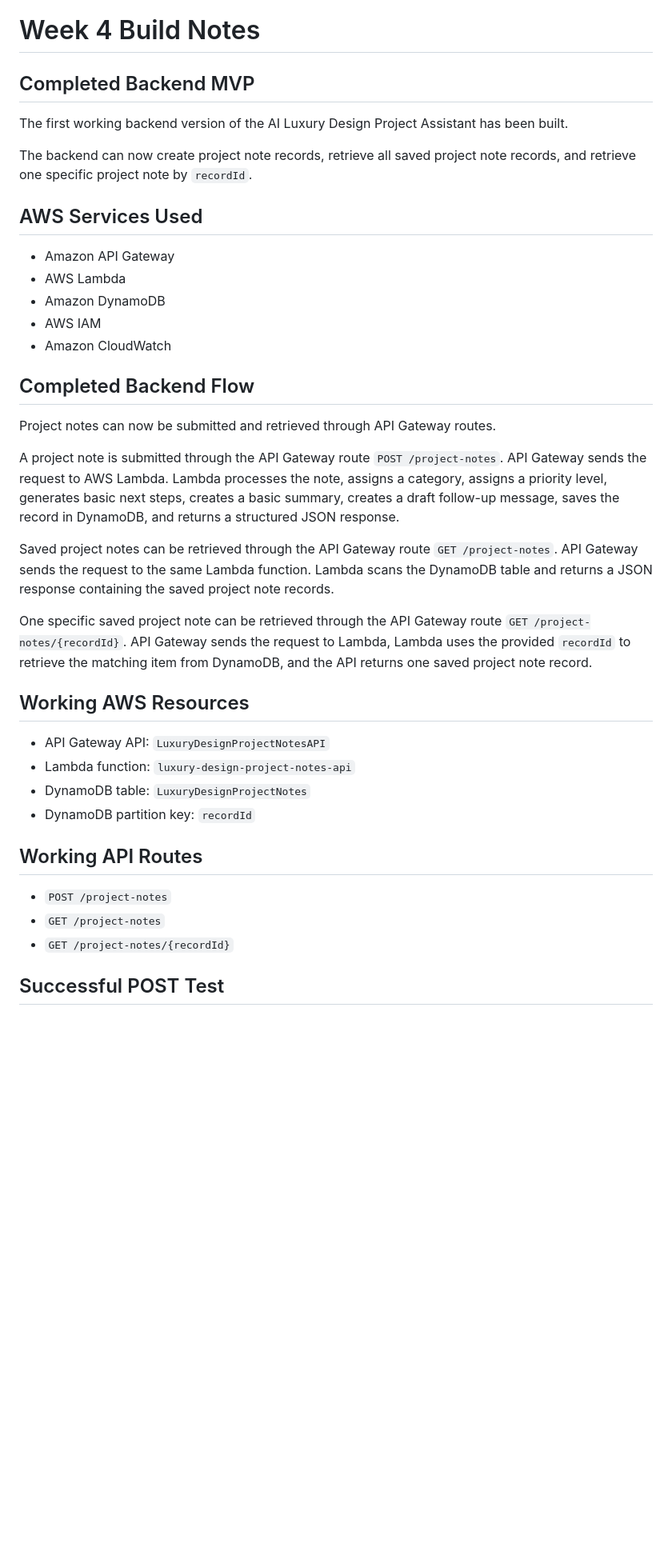
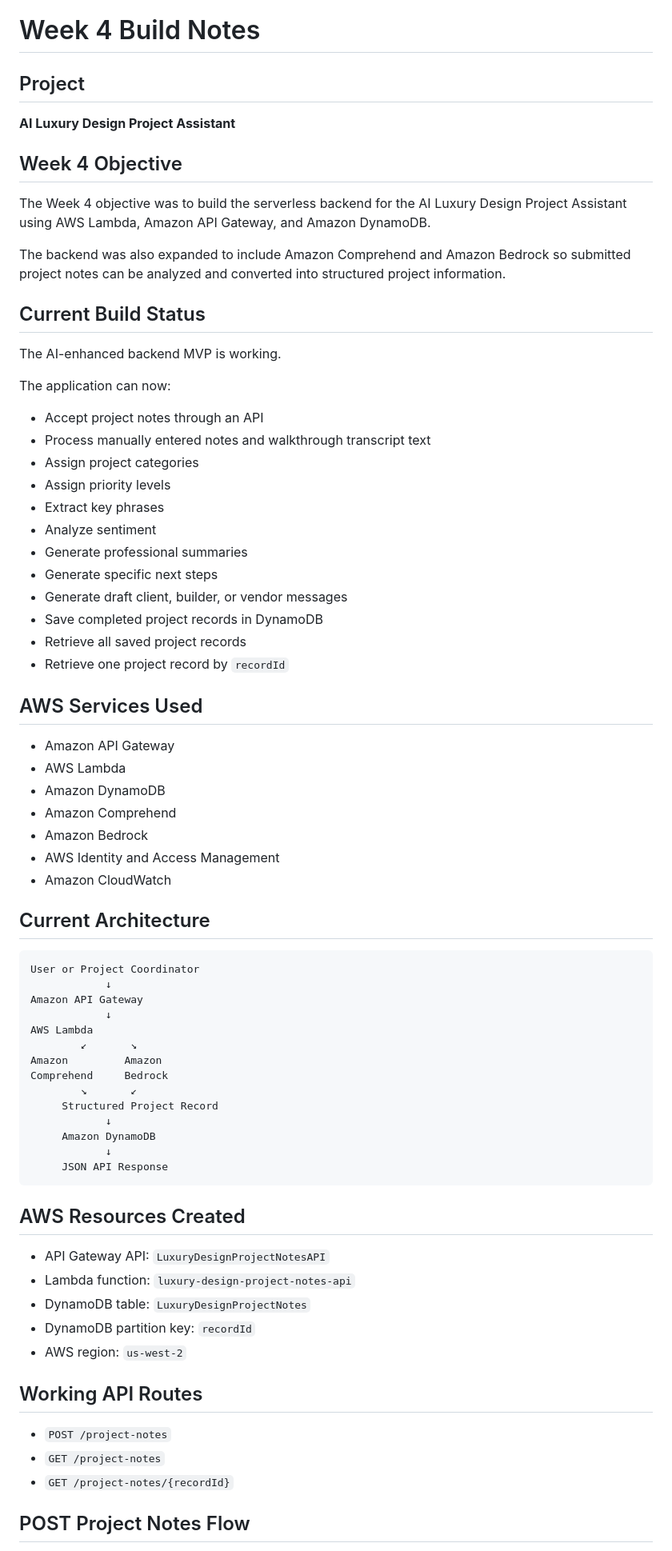
Before and after one commit to 1SharpKat/ai-luxury-design-project-assistant, a Markdown page: docs/week-4-build-notes.md, the part around one of its changes. Shown at 80% size. Drawn GitHub-style; blank space fills up the shorter version.

````diff
--- a/docs/week-4-build-notes.md
+++ b/docs/week-4-build-notes.md
@@ -1,35 +1,70 @@
 # Week 4 Build Notes
 
-## Completed Backend MVP
+## Project
 
-The first working backend version of the AI Luxury Design Project Assistant has been built.
+**AI Luxury Design Project Assistant**
 
-The backend can now create project note records, retrieve all saved project note records, and retrieve one specific project note by `recordId`.
+## Week 4 Objective
+
+The Week 4 objective was to build the serverless backend for the AI Luxury Design Project Assistant using AWS Lambda, Amazon API Gateway, and Amazon DynamoDB.
+
+The backend was also expanded to include Amazon Comprehend and Amazon Bedrock so submitted project notes can be analyzed and converted into structured project information.
+
+## Current Build Status
+
+The AI-enhanced backend MVP is working.
+
+The application can now:
+
+* Accept project notes through an API
+* Process manually entered notes and walkthrough transcript text
+* Assign project categories
+* Assign priority levels
+* Extract key phrases
+* Analyze sentiment
+* Generate professional summaries
+* Generate specific next steps
+* Generate draft client, builder, or vendor messages
+* Save completed project records in DynamoDB
+* Retrieve all saved project records
+* Retrieve one project record by `recordId`
 
 ## AWS Services Used
 
 * Amazon API Gateway
 * AWS Lambda
 * Amazon DynamoDB
-* AWS IAM
+* Amazon Comprehend
+* Amazon Bedrock
+* AWS Identity and Access Management
 * Amazon CloudWatch
 
-## Completed Backend Flow
+## Current Architecture
 
-Project notes can now be submitted and retrieved through API Gateway routes.
+```text
+User or Project Coordinator
+            ↓
+Amazon API Gateway
+            ↓
+AWS Lambda
+        ↙       ↘
+Amazon         Amazon
+Comprehend     Bedrock
+        ↘       ↙
+     Structured Project Record
+            ↓
+     Amazon DynamoDB
+            ↓
+     JSON API Response
+```
 
-A project note is submitted through the API Gateway route `POST /project-notes`. API Gateway sends the request to AWS Lambda. Lambda processes the note, assigns a category, assigns a priority level, generates basic next steps, creates a basic summary, creates a draft follow-up message, saves the record in DynamoDB, and returns a structured JSON response.
-
-Saved project notes can be retrieved through the API Gateway route `GET /project-notes`. API Gateway sends the request to the same Lambda function. Lambda scans the DynamoDB table and returns a JSON response containing the saved project note records.
-
-One specific saved project note can be retrieved through the API Gateway route `GET /project-notes/{recordId}`. API Gateway sends the request to Lambda, Lambda uses the provided `recordId` to retrieve the matching item from DynamoDB, and the API returns one saved project note record.
-
-## Working AWS Resources
+## AWS Resources Created
 
 * API Gateway API: `LuxuryDesignProjectNotesAPI`
 * Lambda function: `luxury-design-project-notes-api`
 * DynamoDB table: `LuxuryDesignProjectNotes`
 * DynamoDB partition key: `recordId`
+* AWS region: `us-west-2`
 
 ## Working API Routes
 
@@ -37,5 +72,5 @@ One specific saved project note can be retrieved through the API Gateway route `
 * `GET /project-notes`
 * `GET /project-notes/{recordId}`
 
-## Successful POST Test
+## POST Project Notes Flow
 
````
Also changed, not shown: other parts of docs/week-4-build-notes.md (+250 -24 lines).
